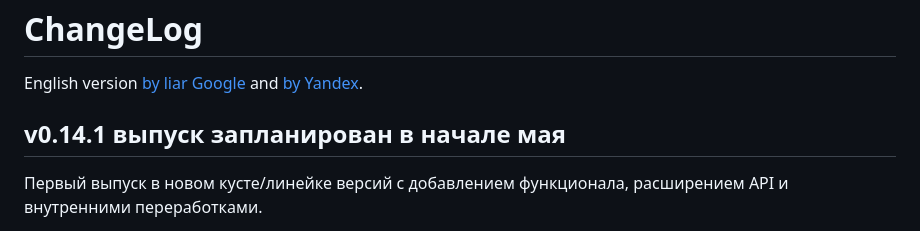
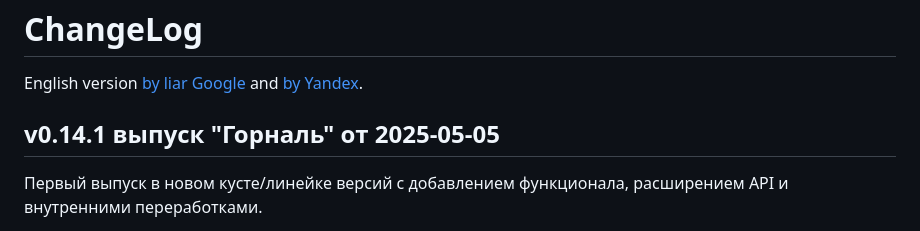
Before and after one commit to erthink/libmdbx, a Markdown page: ChangeLog.md, the part around the change printed below. Rendered like a GitHub page.

```diff
--- a/ChangeLog.md
+++ b/ChangeLog.md
@@ -4,7 +4,7 @@ ChangeLog
 English version [by liar Google](https://libmdbx-dqdkfa-ru.translate.goog/md__change_log.html?_x_tr_sl=ru&_x_tr_tl=en)
 and [by Yandex](https://translated.turbopages.org/proxy_u/ru-en.en/https/libmdbx.dqdkfa.ru/md__change_log.html).
 
-## v0.14.1 выпуск запланирован в начале мая
+## v0.14.1 выпуск "Горналь" от 2025-05-05
 
 Первый выпуск в новом кусте/линейке версий с добавлением функционала, расширением API и внутренними переработками.
 
```
Also changed, not shown: other parts of ChangeLog.md (+1 -1 lines), README.md (+1 -2 lines), 1 other file.
